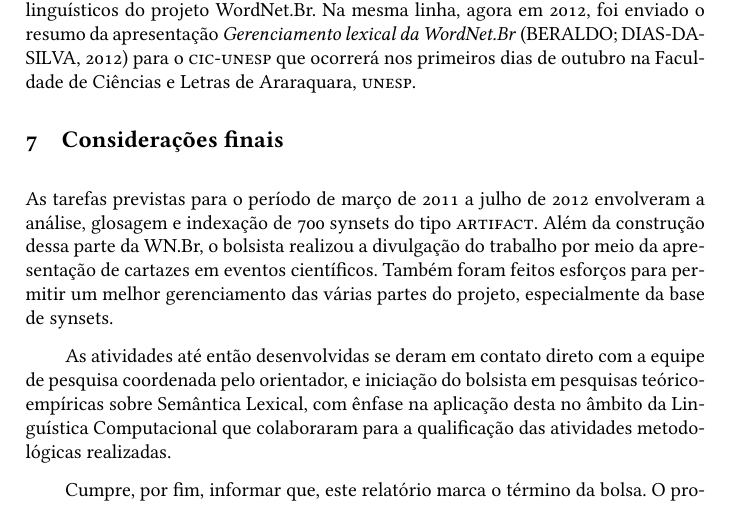
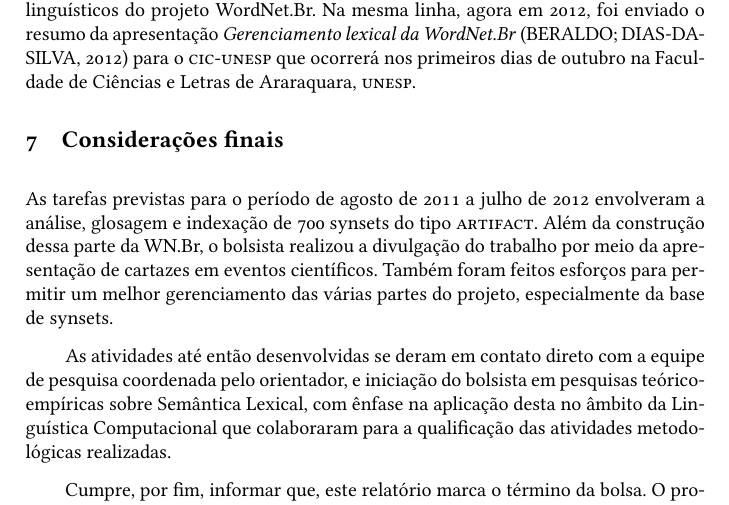
Before and after one commit to rberaldo/relatorio_cnpq, a LaTeX book (src/report.tex, which reads src/conclusao.tex, src/intro.tex, src/objetivos.tex): part of page 11 of 113, cut so that both start at the same text. The pictures show the PDF file bin/report.pdf that the author committed with the source.

Commit message:
Correção de datas

```diff
--- a/src/conclusao.tex
+++ b/src/conclusao.tex
@@ -21,7 +21,7 @@
 % 2012.
 
 %% Minha versão
-As tarefas previstas para o período de~março de~2011 a~julho de~2012 envolveram
+As tarefas previstas para o período de~agosto de~2011 a~julho de~2012 envolveram
 a análise, glosagem e indexação de 700~synsets do tipo~\textsc{artifact}. Além
 da construção dessa parte da~\wnbr, o bolsista realizou a divulgação do
 trabalho por meio da apresentação de cartazes em eventos científicos. Também
--- a/src/intro.tex
+++ b/src/intro.tex
@@ -1,7 +1,7 @@
 \chapter{Introdução}
 
 Este \textbf{Relatório Final} refere-se às atividades desenvolvidas pelo
-bolsista Rafael Luis Beraldo no período de 1\textordmasculine~de março de~2011
+bolsista Rafael Luis Beraldo no período de 1\textordmasculine~de agosto de~2011
 a 31~de julho de~2012, após substituição da bolsista Débora Domiciano Garcia. O
 Plano de Atividades em que este relatório se pauta sustenta-se no projeto do
 orientador, \textit{``O Desenvolvimento da Base de Substantivos da WordNet.Br e
@@ -30,7 +30,7 @@ digitais inglês--português/português--inglês para acesso gratuito online na
 Internet.
 
 Conforme os cronogramas de atividades (cf.~os~Planos de Atividades, Anexos~1
-e~2), de março de~2011 a~julho de~2012, coube ao bolsista a realização de
+e~2), de agosto de~2011 a~julho de~2012, coube ao bolsista a realização de
 tarefas que permitiram o aprimoramento dos seus conhecimentos sobre o
 funcionamento das redes wordnet norte-americana e europeias e a sua
 contribuição para o desenvolvimento da rede wordnet brasileira.
--- a/src/objetivos.tex
+++ b/src/objetivos.tex
@@ -1,7 +1,7 @@
 \chapter{Objetivos}
 
 Os principais objetivos das atividades do bolsista, previstos no Plano de
-Atividades para o período de~março de~2011 a~julho de~2012, incluíram:
+Atividades para o período de~agosto de~2011 a~julho de~2012, incluíram:
 
 \begin{enumerate}[a.] \item Estudar os tópicos de semântica lexical referentes
       à classe dos substantivos, selecionados da Bibliografia Básica;
--- a/src/report.tex
+++ b/src/report.tex
@@ -52,7 +52,7 @@
   {\large
   Programa \pibic/\cnpq/\unesp\\
   \textbf{Relatório Final}\\}
-  (De 1\textordmasculine\ de março de~2011 a 31 de julho de 2012)\\
+  (De 1\textordmasculine\ de agosto de~2011 a 31 de julho de 2012)\\
   \end{flushleft}
 
   \begin{flushright}
```
Also changed, not shown: bin/report.pdf.
